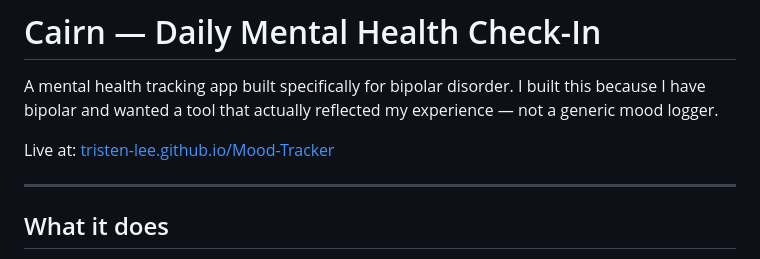
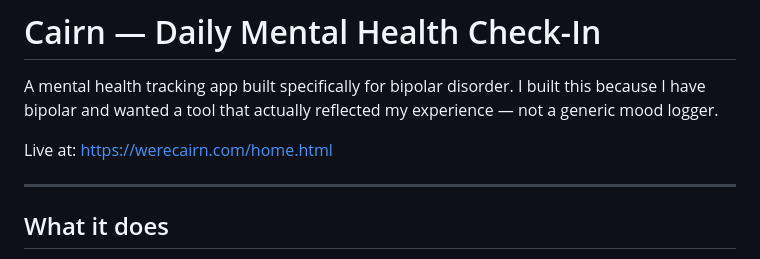
Before and after one commit to tristen-lee/Mood-Tracker, a Markdown page: README.md, the part around the change. Drawn GitHub-style.

```diff
--- a/README.md
+++ b/README.md
@@ -2,7 +2,7 @@
 
 A mental health tracking app built specifically for bipolar disorder. I built this because I have bipolar and wanted a tool that actually reflected my experience — not a generic mood logger.
 
-Live at: [tristen-lee.github.io/Mood-Tracker](https://tristen-lee.github.io/Mood-Tracker)
+Live at: https://werecairn.com/home.html
 
 ---
 
```
